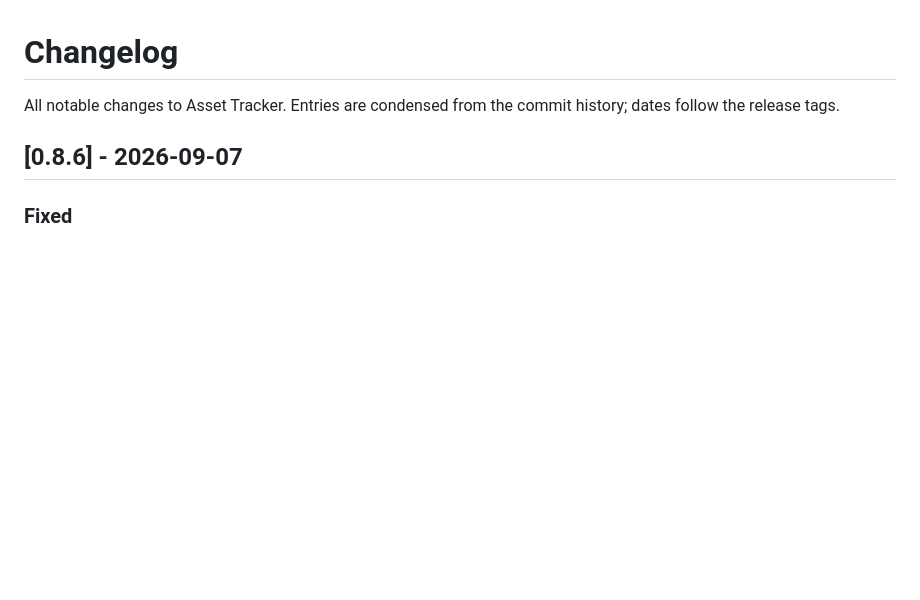
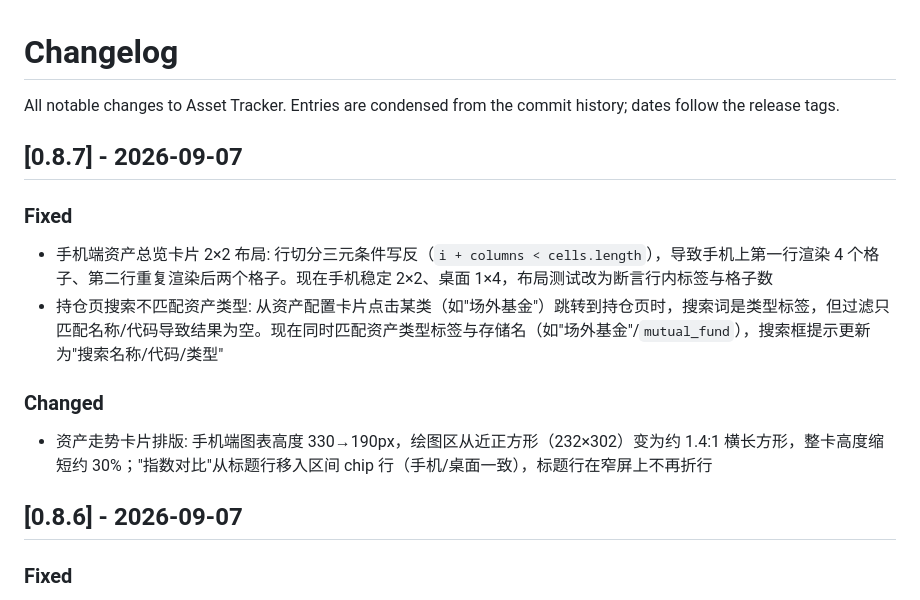
Before and after one commit to squarelimber/asset-tracker, a Markdown page: CHANGELOG.md, the part around the change. Rendered like a GitHub page; blank space fills up the shorter version.

Commit message:
docs: add 0.8.7 changelog

```diff
--- a/CHANGELOG.md
+++ b/CHANGELOG.md
@@ -1,6 +1,17 @@
 # Changelog
 
 All notable changes to Asset Tracker. Entries are condensed from the commit history; dates follow the release tags.
+
+## [0.8.7] - 2026-09-07
+
+### Fixed
+
+- 手机端资产总览卡片 2×2 布局: 行切分三元条件写反（`i + columns < cells.length`），导致手机上第一行渲染 4 个格子、第二行重复渲染后两个格子。现在手机稳定 2×2、桌面 1×4，布局测试改为断言行内标签与格子数
+- 持仓页搜索不匹配资产类型: 从资产配置卡片点击某类（如"场外基金"）跳转到持仓页时，搜索词是类型标签，但过滤只匹配名称/代码导致结果为空。现在同时匹配资产类型标签与存储名（如"场外基金"/`mutual_fund`），搜索框提示更新为"搜索名称/代码/类型"
+
+### Changed
+
+- 资产走势卡片排版: 手机端图表高度 330→190px，绘图区从近正方形（232×302）变为约 1.4:1 横长方形，整卡高度缩短约 30%；"指数对比"从标题行移入区间 chip 行（手机/桌面一致），标题行在窄屏上不再折行
 
 ## [0.8.6] - 2026-09-07
 
```
